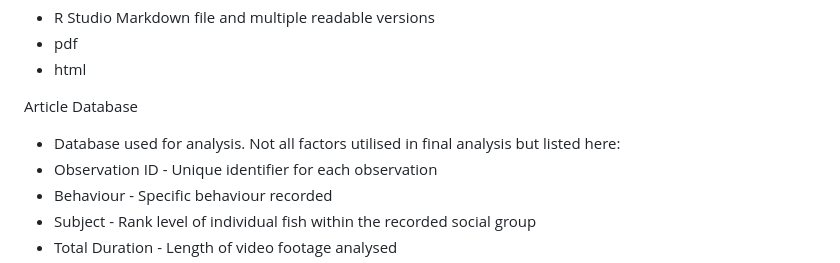
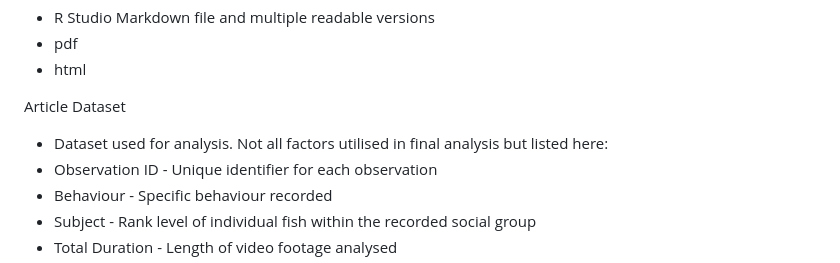
Before and after one commit to noblefjn/Anemonefish-prioritise-mutualistic-partner-over-social-group-during-marine-heatwave, a Markdown page: README.md, the part around the change. Rendered like a GitHub page.

Commit message:
Update section title for article database

```diff
--- a/README.md
+++ b/README.md
@@ -21,8 +21,8 @@ Article Code Markdown
 - pdf
 - html
 
-Article Database
-- Database used for analysis. Not all factors utilised in final analysis but listed here:
+Article Dataset
+- Dataset used for analysis. Not all factors utilised in final analysis but listed here:
 -   Observation ID - Unique identifier for each observation
 -   Behaviour - Specific behaviour recorded
 -   Subject - Rank level of individual fish within the recorded social group
```
